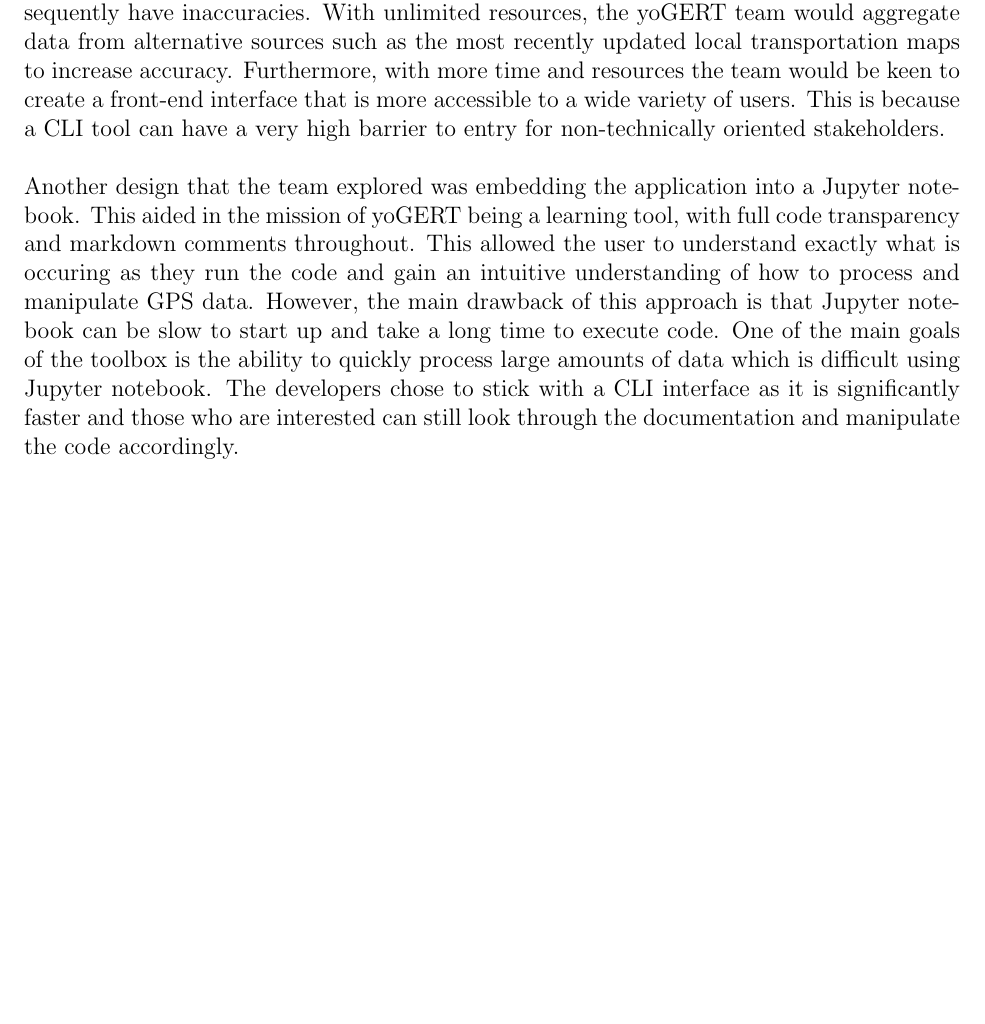
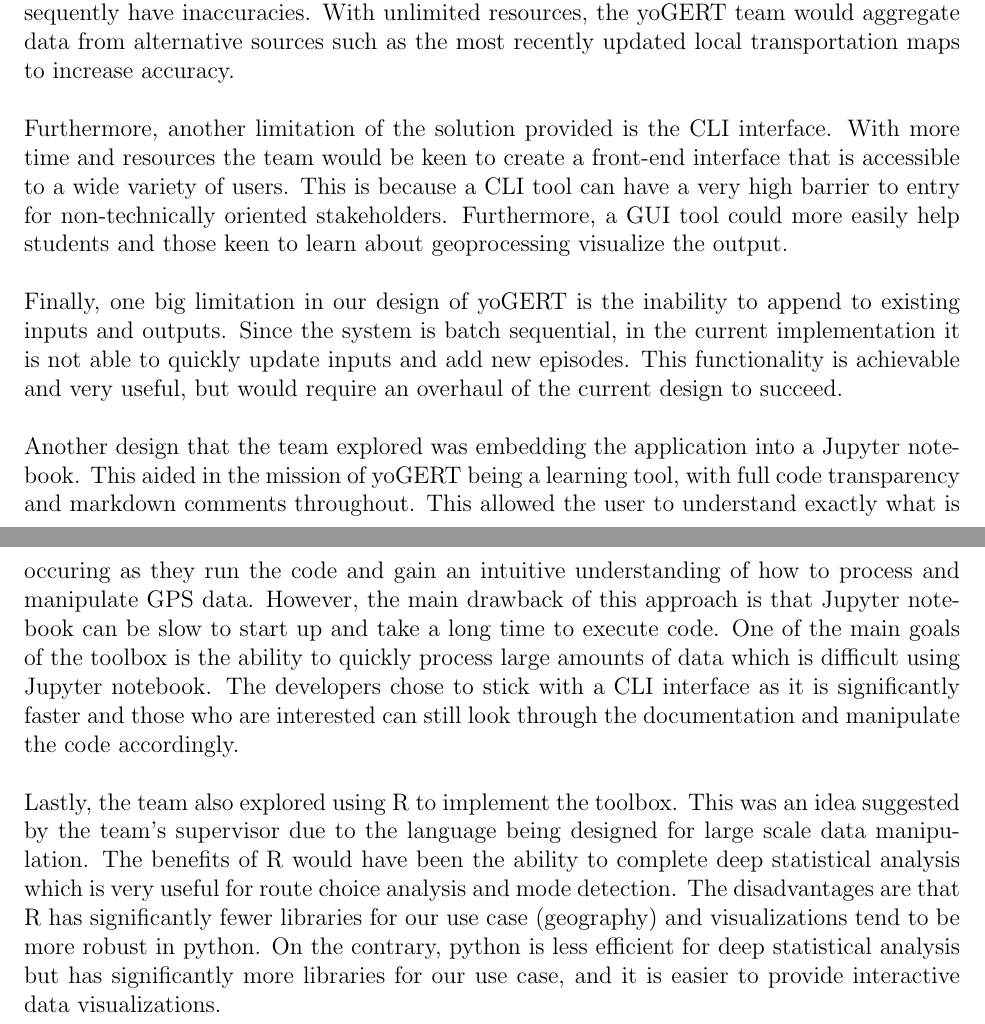
Before and after one commit to NicLobo/Capstone-yoGERT, a LaTeX document (docs/Design/SystDes/SystDes.tex): part of page 11 of 11 before the commit and two parts of pages 11 and 12 of 12 after it, the two joined at a grey line, cut so that both start at the same text, the shorter picture padded with empty space. Compiled offline with pdfLaTeX.

Commit message:
updated reflection systdes

```diff
--- a/docs/Design/SystDes/SystDes.tex
+++ b/docs/Design/SystDes/SystDes.tex
@@ -246,9 +246,14 @@
 communication
 \section{Reflection}
 
-One limitation of yoGERT is the use of the OSM database to retrieve data regarding transportation networks, activity locations, and general up-to-date GPS data. Since the dataset is crowd-sourced, it is not updated as often as say, Google Maps and the toolbox with subsequently have inaccuracies. With unlimited resources, the yoGERT team would aggregate data from alternative sources such as the most recently updated local transportation maps to increase accuracy. Furthermore, with more time and resources the team would be keen to create a front-end interface that is more accessible to a wide variety of users. This is because a CLI tool can have a very high barrier to entry for non-technically oriented stakeholders. \\
+\noindent One limitation of yoGERT is the use of the OSM database to retrieve data regarding transportation networks, activity locations, and general up-to-date GPS data. Since the dataset is crowd-sourced, it is not updated as often as say, Google Maps and the toolbox with subsequently have inaccuracies. With unlimited resources, the yoGERT team would aggregate data from alternative sources such as the most recently updated local transportation maps to increase accuracy. \\
+
+\noindent Furthermore, another limitation of the solution provided is the CLI interface. With more time and resources the team would be keen to create a front-end interface that is accessible to a wide variety of users. This is because a CLI tool can have a very high barrier to entry for non-technically oriented stakeholders. Furthermore, a GUI tool could more easily help students and those keen to learn about geoprocessing visualize the output.\\
+
+\noindent Finally, one big limitation in our design of yoGERT is the inability to append to existing inputs and outputs. Since the system is batch sequential, in the current implementation it is not able to quickly update inputs and add new episodes. This functionality is achievable and very useful, but would require an overhaul of the current design to succeed. \\
 
 \noindent Another design that the team explored was embedding the application into a Jupyter notebook. This aided in the mission of yoGERT being a learning tool, with full code transparency and markdown comments throughout. This allowed the user to understand exactly what is occuring as they run the code and gain an intuitive understanding of how to process and manipulate GPS data. However, the main drawback of this approach is that Jupyter notebook can be slow to start up and take a long time to execute code. One of the main goals of the toolbox is the ability to quickly process large amounts of data which is difficult using Jupyter notebook. The developers chose to stick with a CLI interface as it is significantly faster and those who are interested can still look through the documentation and manipulate the code accordingly. \\
 
+\noindent Lastly, the team also explored using R to implement the toolbox. This was an idea suggested by the team's supervisor due to the language being designed for large scale data manipulation. The benefits of R would have been the ability to complete deep statistical analysis which is very useful for route choice analysis and mode detection. The disadvantages are that R has significantly fewer libraries for our use case (geography) and visualizations tend to be more robust in python. On the contrary, python is less efficient for deep statistical analysis but has significantly more libraries for our use case, and it is easier to provide interactive data visualizations. \\
 
 \end{document}
```
